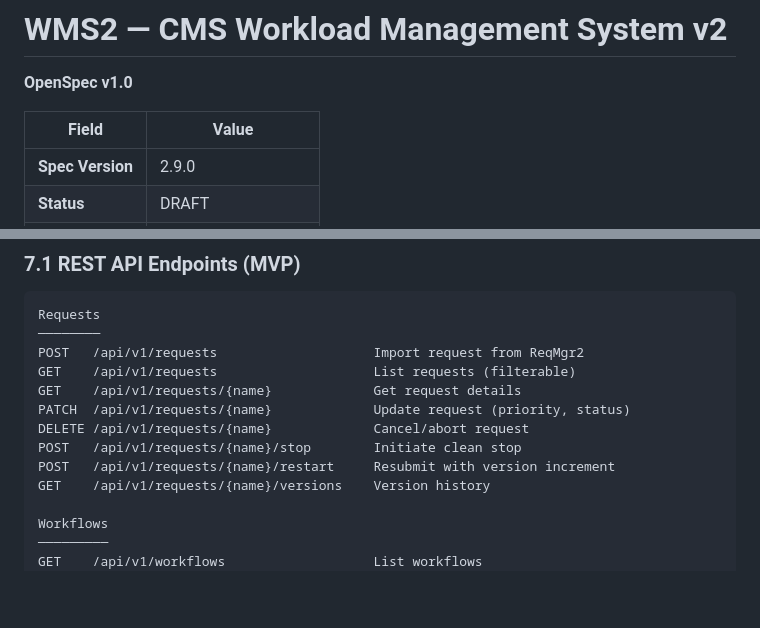
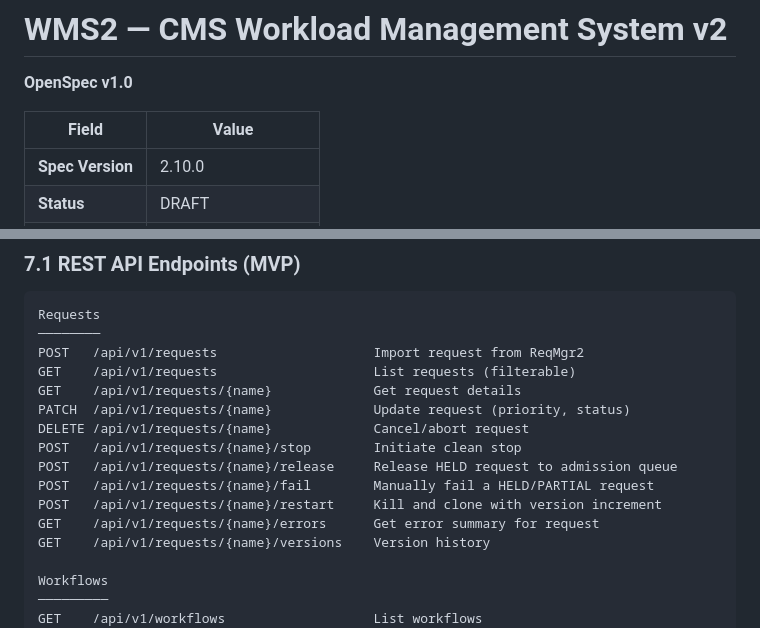
Before and after one commit to drkovalskyi/wms2, a Markdown page: docs/spec.md, 2 parts joined by grey strips. Drawn GitHub-style; blank space fills up the shorter version.

```diff
--- a/docs/spec.md
+++ b/docs/spec.md
@@ -4,5 +4,5 @@
 
 | Field | Value |
 |---|---|
-| **Spec Version** | 2.9.0 |
+| **Spec Version** | 2.10.0 |
 | **Status** | DRAFT |
@@ -2639,7 +2639,10 @@ GET    /api/v1/requests/{name}             Get request details
 PATCH  /api/v1/requests/{name}             Update request (priority, status)
 DELETE /api/v1/requests/{name}             Cancel/abort request
 POST   /api/v1/requests/{name}/stop        Initiate clean stop
-POST   /api/v1/requests/{name}/restart     Resubmit with version increment
+POST   /api/v1/requests/{name}/release     Release HELD request to admission queue
+POST   /api/v1/requests/{name}/fail        Manually fail a HELD/PARTIAL request
+POST   /api/v1/requests/{name}/restart     Kill and clone with version increment
+GET    /api/v1/requests/{name}/errors      Get error summary for request
 GET    /api/v1/requests/{name}/versions    Version history
 
 Workflows
```
Also changed, not shown: other parts of docs/spec.md (+70 -1 lines), IMPLEMENTATION_LOG.md (+40 -0 lines).
